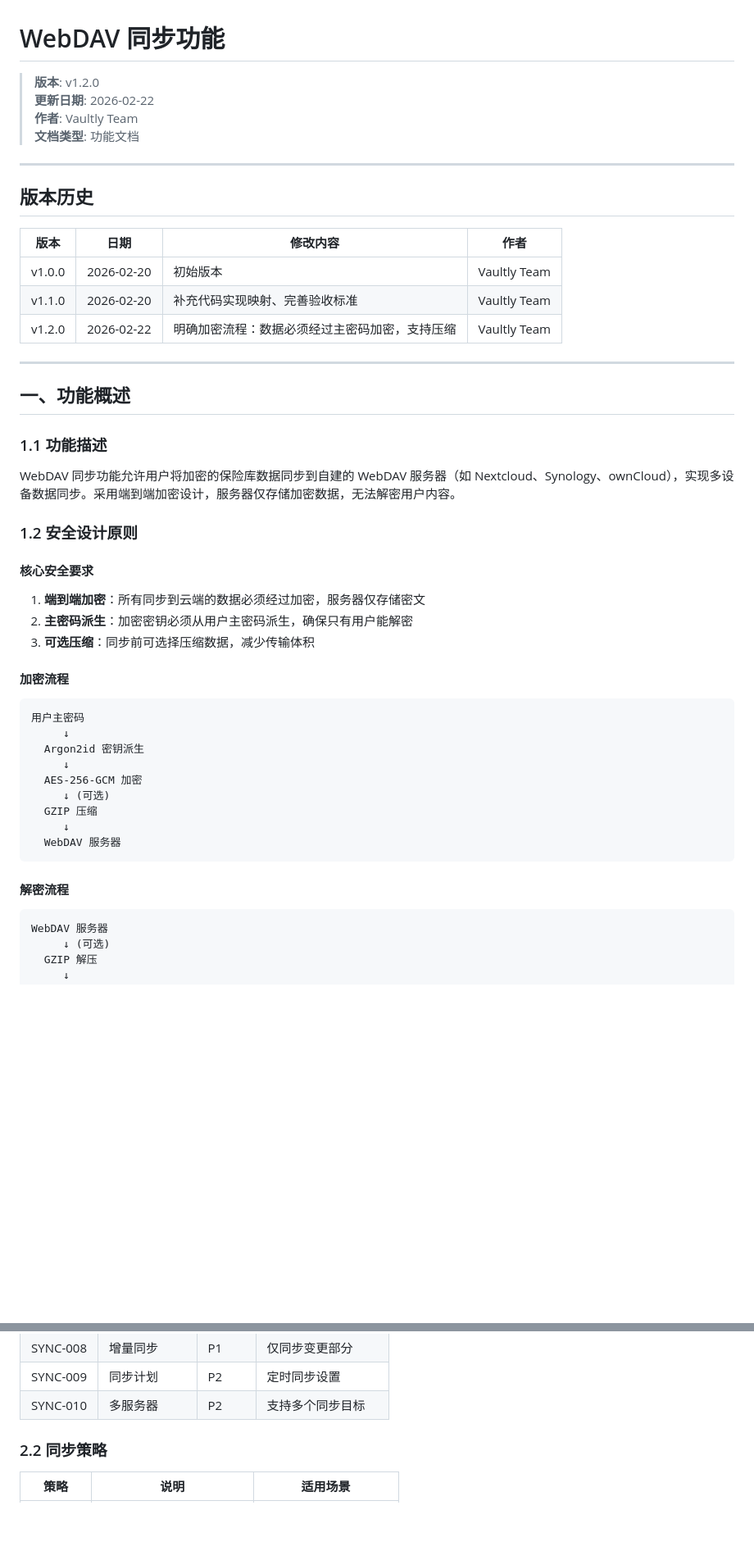
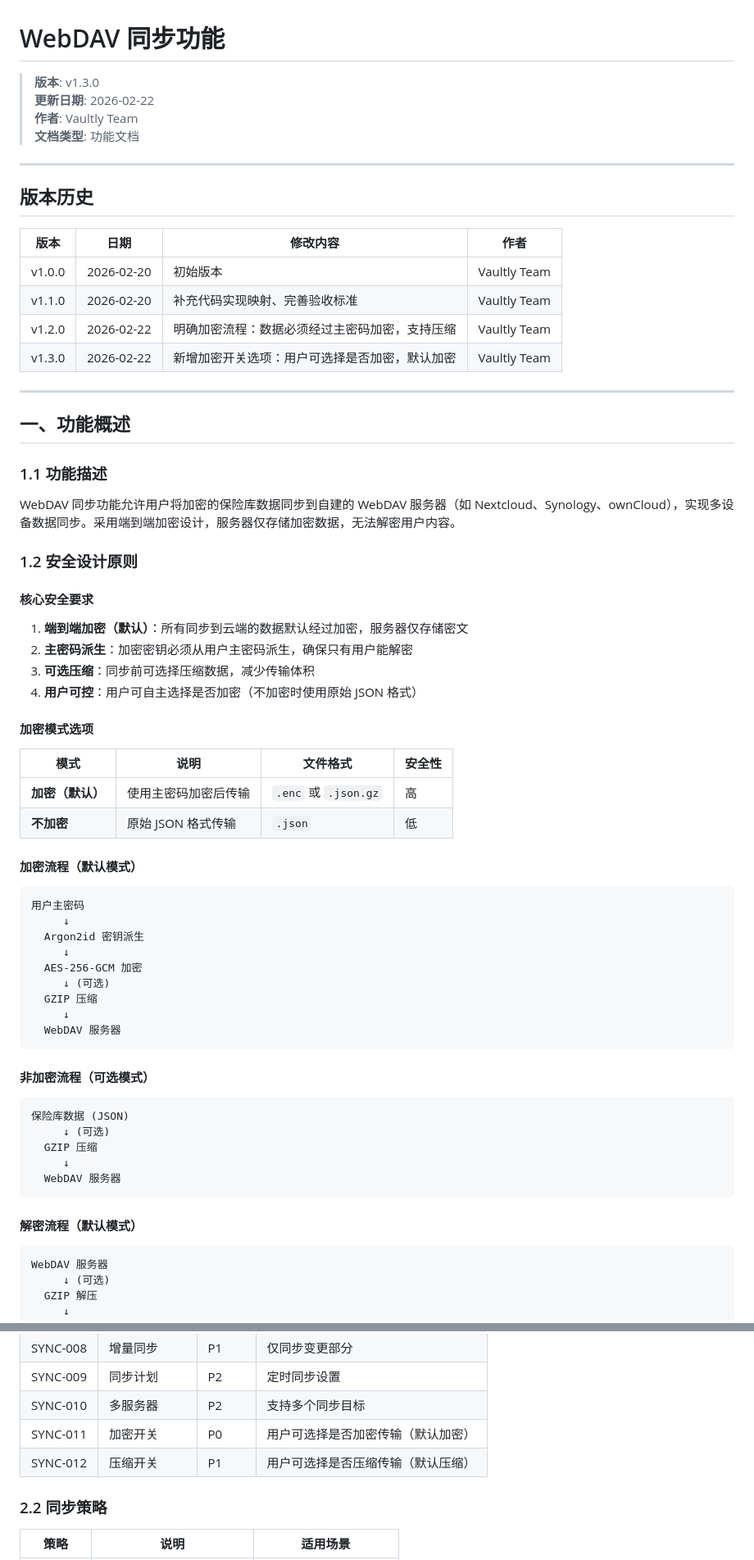
Before and after one commit to morning-start/vaultly, a Markdown page: wiki/功能文档/WebDAV同步功能.md, 2 parts joined by grey strips. Shown at 82% size. Rendered like a GitHub page; blank space fills up the shorter version.

````diff
--- a/wiki/功能文档/WebDAV同步功能.md
+++ b/wiki/功能文档/WebDAV同步功能.md
@@ -1,6 +1,6 @@
 # WebDAV 同步功能
 
-> **版本**: v1.2.0
+> **版本**: v1.3.0
 > **更新日期**: 2026-02-22
 > **作者**: Vaultly Team
 > **文档类型**: 功能文档
@@ -14,6 +14,7 @@
 | v1.0.0 | 2026-02-20 | 初始版本 | Vaultly Team |
 | v1.1.0 | 2026-02-20 | 补充代码实现映射、完善验收标准 | Vaultly Team |
 | v1.2.0 | 2026-02-22 | 明确加密流程：数据必须经过主密码加密，支持压缩 | Vaultly Team |
+| v1.3.0 | 2026-02-22 | 新增加密开关选项：用户可选择是否加密，默认加密 | Vaultly Team |
 
 ---
 
@@ -27,11 +28,19 @@ WebDAV 同步功能允许用户将加密的保险库数据同步到自建的 Web
 
 #### 核心安全要求
 
-1. **端到端加密**：所有同步到云端的数据必须经过加密，服务器仅存储密文
+1. **端到端加密（默认）**：所有同步到云端的数据默认经过加密，服务器仅存储密文
 2. **主密码派生**：加密密钥必须从用户主密码派生，确保只有用户能解密
 3. **可选压缩**：同步前可选择压缩数据，减少传输体积
+4. **用户可控**：用户可自主选择是否加密（不加密时使用原始 JSON 格式）
 
-#### 加密流程
+#### 加密模式选项
+
+| 模式 | 说明 | 文件格式 | 安全性 |
+|------|------|---------|--------|
+| **加密（默认）** | 使用主密码加密后传输 | `.enc` 或 `.json.gz` | 高 |
+| **不加密** | 原始 JSON 格式传输 | `.json` | 低 |
+
+#### 加密流程（默认模式）
 
 ```
 用户主密码
@@ -45,7 +54,17 @@ WebDAV 同步功能允许用户将加密的保险库数据同步到自建的 Web
   WebDAV 服务器
 ```
 
-#### 解密流程
+#### 非加密流程（可选模式）
+
+```
+保险库数据 (JSON)
+     ↓ (可选)
+  GZIP 压缩
+     ↓
+  WebDAV 服务器
+```
+
+#### 解密流程（默认模式）
 
 ```
 WebDAV 服务器
@@ -123,6 +142,8 @@ WebDAV 服务器
 | SYNC-008 | 增量同步 | P1 | 仅同步变更部分 |
 | SYNC-009 | 同步计划 | P2 | 定时同步设置 |
 | SYNC-010 | 多服务器 | P2 | 支持多个同步目标 |
+| SYNC-011 | 加密开关 | P0 | 用户可选择是否加密传输（默认加密）|
+| SYNC-012 | 压缩开关 | P1 | 用户可选择是否压缩传输（默认压缩）|
 
 ### 2.2 同步策略
 
````
Also changed, not shown: other parts of wiki/功能文档/WebDAV同步功能.md (+1 -1 lines), wiki/05-API接口/同步接口.md (+86 -11 lines), wiki/需求文档/WebDAV同步需求.md (+6 -1 lines).
